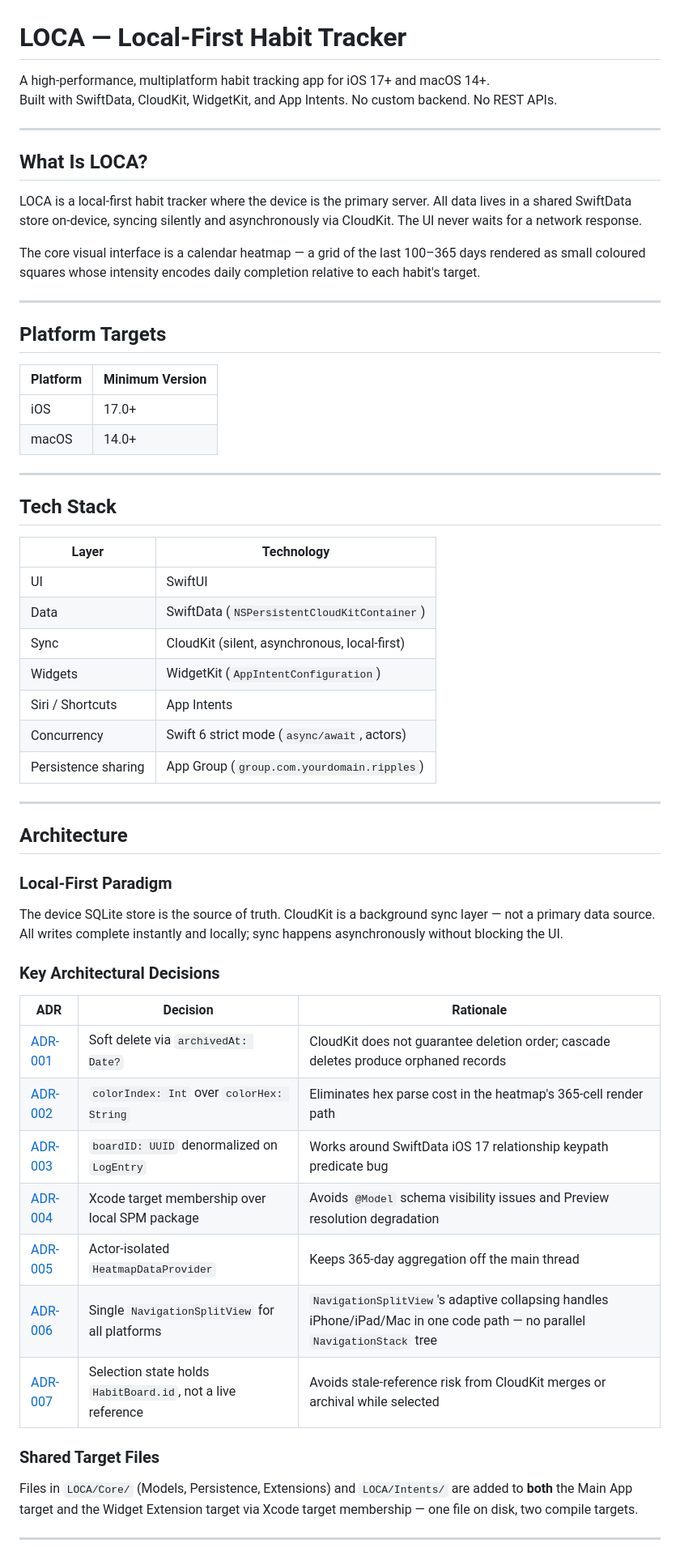
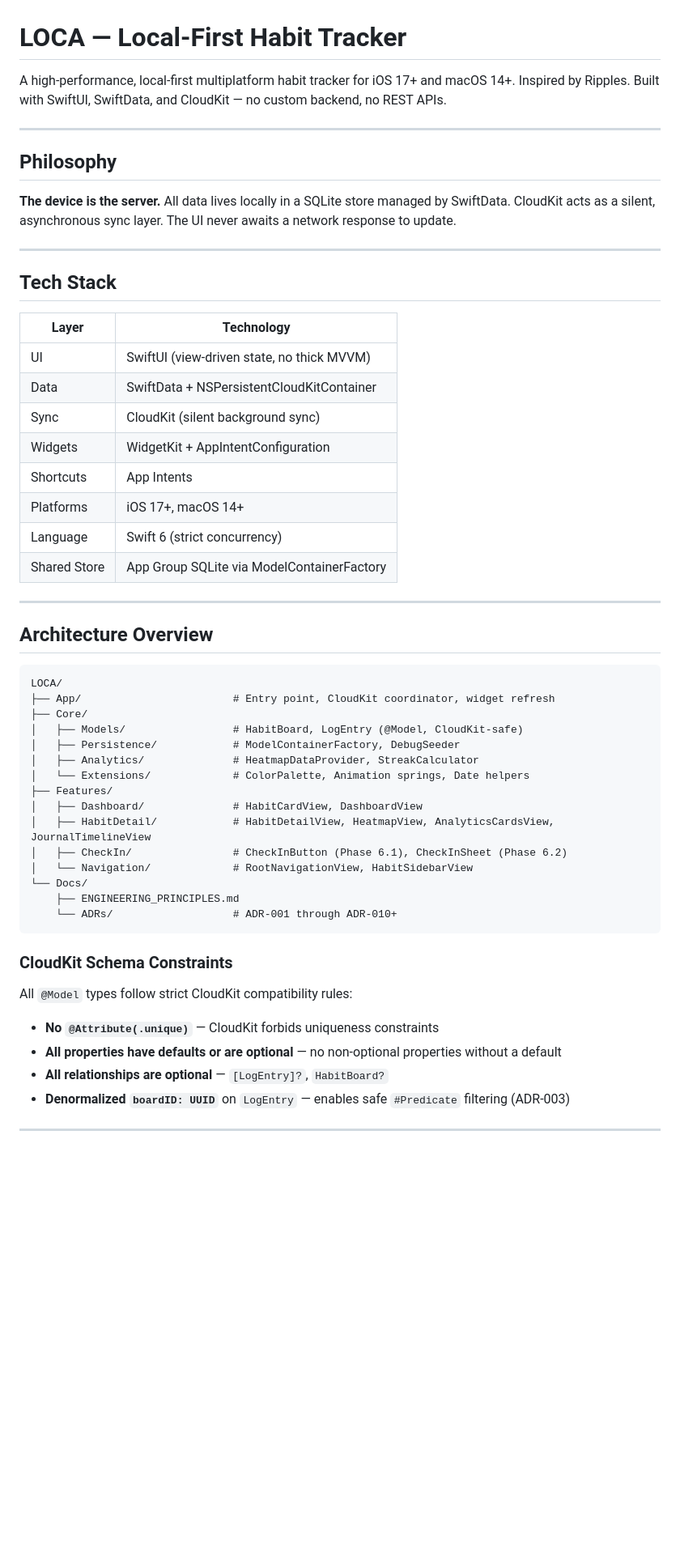
Before and after one commit to Mihirmaru22/LOCA---Local-First-Habit-Tracker, a Markdown page: README.md, the part around one of its changes. Shown at 81% size. GitHub-like rendering; blank space fills up the shorter version.

Commit message:
Update README: Phase 6.1 complete, full phase status and architecture

````diff
--- a/README.md
+++ b/README.md
@@ -1,60 +1,56 @@
 # LOCA — Local-First Habit Tracker
 
-A high-performance, multiplatform habit tracking app for iOS 17+ and macOS 14+.
-Built with SwiftData, CloudKit, WidgetKit, and App Intents. No custom backend. No REST APIs.
+A high-performance, local-first multiplatform habit tracker for iOS 17+ and macOS 14+. Inspired by Ripples. Built with SwiftUI, SwiftData, and CloudKit — no custom backend, no REST APIs.
 
 ---
 
-## What Is LOCA?
+## Philosophy
 
-LOCA is a local-first habit tracker where the device is the primary server. All data lives in a shared SwiftData store on-device, syncing silently and asynchronously via CloudKit. The UI never waits for a network response.
-
-The core visual interface is a calendar heatmap — a grid of the last 100–365 days rendered as small coloured squares whose intensity encodes daily completion relative to each habit's target.
-
----
-
-## Platform Targets
-
-| Platform | Minimum Version |
-|----------|----------------|
-| iOS      | 17.0+          |
-| macOS    | 14.0+          |
+**The device is the server.** All data lives locally in a SQLite store managed by SwiftData. CloudKit acts as a silent, asynchronous sync layer. The UI never awaits a network response to update.
 
 ---
 
 ## Tech Stack
 
 | Layer | Technology |
-|-------|-----------|
-| UI | SwiftUI |
-| Data | SwiftData (`NSPersistentCloudKitContainer`) |
-| Sync | CloudKit (silent, asynchronous, local-first) |
-| Widgets | WidgetKit (`AppIntentConfiguration`) |
-| Siri / Shortcuts | App Intents |
-| Concurrency | Swift 6 strict mode (`async/await`, actors) |
-| Persistence sharing | App Group (`group.com.yourdomain.ripples`) |
+|---|---|
+| UI | SwiftUI (view-driven state, no thick MVVM) |
+| Data | SwiftData + NSPersistentCloudKitContainer |
+| Sync | CloudKit (silent background sync) |
+| Widgets | WidgetKit + AppIntentConfiguration |
+| Shortcuts | App Intents |
+| Platforms | iOS 17+, macOS 14+ |
+| Language | Swift 6 (strict concurrency) |
+| Shared Store | App Group SQLite via ModelContainerFactory |
 
 ---
 
-## Architecture
+## Architecture Overview
 
-### Local-First Paradigm
-The device SQLite store is the source of truth. CloudKit is a background sync layer — not a primary data source. All writes complete instantly and locally; sync happens asynchronously without blocking the UI.
+```
+LOCA/
+├── App/                        # Entry point, CloudKit coordinator, widget refresh
+├── Core/
+│   ├── Models/                 # HabitBoard, LogEntry (@Model, CloudKit-safe)
+│   ├── Persistence/            # ModelContainerFactory, DebugSeeder
+│   ├── Analytics/              # HeatmapDataProvider, StreakCalculator
+│   └── Extensions/             # ColorPalette, Animation springs, Date helpers
+├── Features/
+│   ├── Dashboard/              # HabitCardView, DashboardView
+│   ├── HabitDetail/            # HabitDetailView, HeatmapView, AnalyticsCardsView, JournalTimelineView
+│   ├── CheckIn/                # CheckInButton (Phase 6.1), CheckInSheet (Phase 6.2)
+│   └── Navigation/             # RootNavigationView, HabitSidebarView
+└── Docs/
+    ├── ENGINEERING_PRINCIPLES.md
+    └── ADRs/                   # ADR-001 through ADR-010+
+```
 
-### Key Architectural Decisions
-
-| ADR | Decision | Rationale |
-|-----|---------|-----------|
-| [ADR-001](Docs/ADR/ADR-001-soft-delete.md) | Soft delete via `archivedAt: Date?` | CloudKit does not guarantee deletion order; cascade deletes produce orphaned records |
-| [ADR-002](Docs/ADR/ADR-002-colorindex.md) | `colorIndex: Int` over `colorHex: String` | Eliminates hex parse cost in the heatmap's 365-cell render path |
-| [ADR-003](Docs/ADR/ADR-003-boardid-denorm.md) | `boardID: UUID` denormalized on `LogEntry` | Works around SwiftData iOS 17 relationship keypath predicate bug |
-| [ADR-004](Docs/ADR/ADR-004-target-membership.md) | Xcode target membership over local SPM package | Avoids `@Model` schema visibility issues and Preview resolution degradation |
-| [ADR-005](Docs/ADR/ADR-005-actor-isolated-provider.md) | Actor-isolated `HeatmapDataProvider` | Keeps 365-day aggregation off the main thread |
-| [ADR-006](Docs/ADR/ADR-006-unified-navigationsplitview.md) | Single `NavigationSplitView` for all platforms | `NavigationSplitView`'s adaptive collapsing handles iPhone/iPad/Mac in one code path — no parallel `NavigationStack` tree |
-| [ADR-007](Docs/ADR/ADR-007-selection-state-id-not-reference.md) | Selection state holds `HabitBoard.id`, not a live reference | Avoids stale-reference risk from CloudKit merges or archival while selected |
-
-### Shared Target Files
-Files in `LOCA/Core/` (Models, Persistence, Extensions) and `LOCA/Intents/` are added to **both** the Main App target and the Widget Extension target via Xcode target membership — one file on disk, two compile targets.
+### CloudKit Schema Constraints
+All `@Model` types follow strict CloudKit compatibility rules:
+- **No `@Attribute(.unique)`** — CloudKit forbids uniqueness constraints
+- **All properties have defaults or are optional** — no non-optional properties without a default
+- **All relationships are optional** — `[LogEntry]?`, `HabitBoard?`
+- **Denormalized `boardID: UUID`** on `LogEntry` — enables safe `#Predicate` filtering (ADR-003)
 
 ---
 
````
Also changed, not shown: other parts of README.md (+93 -132 lines).
